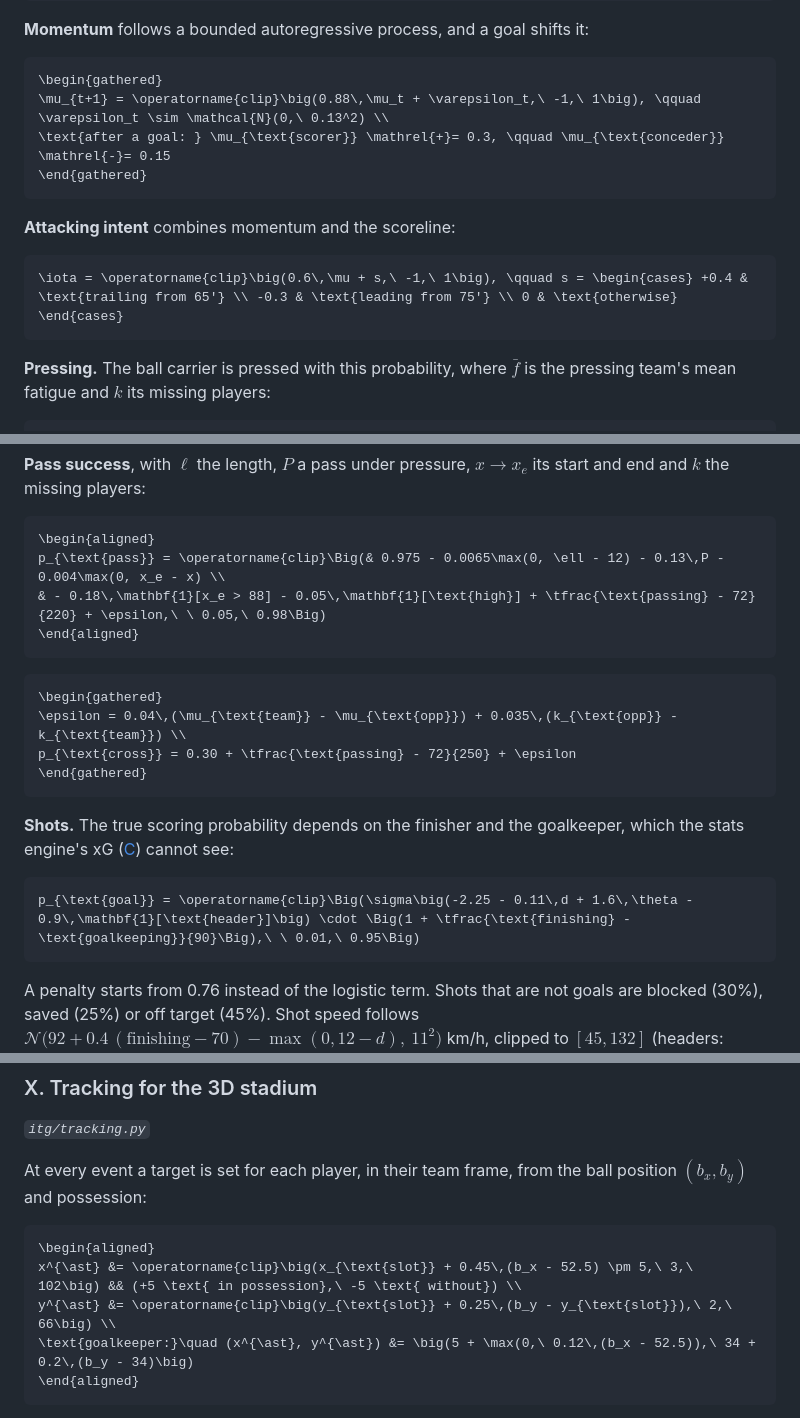
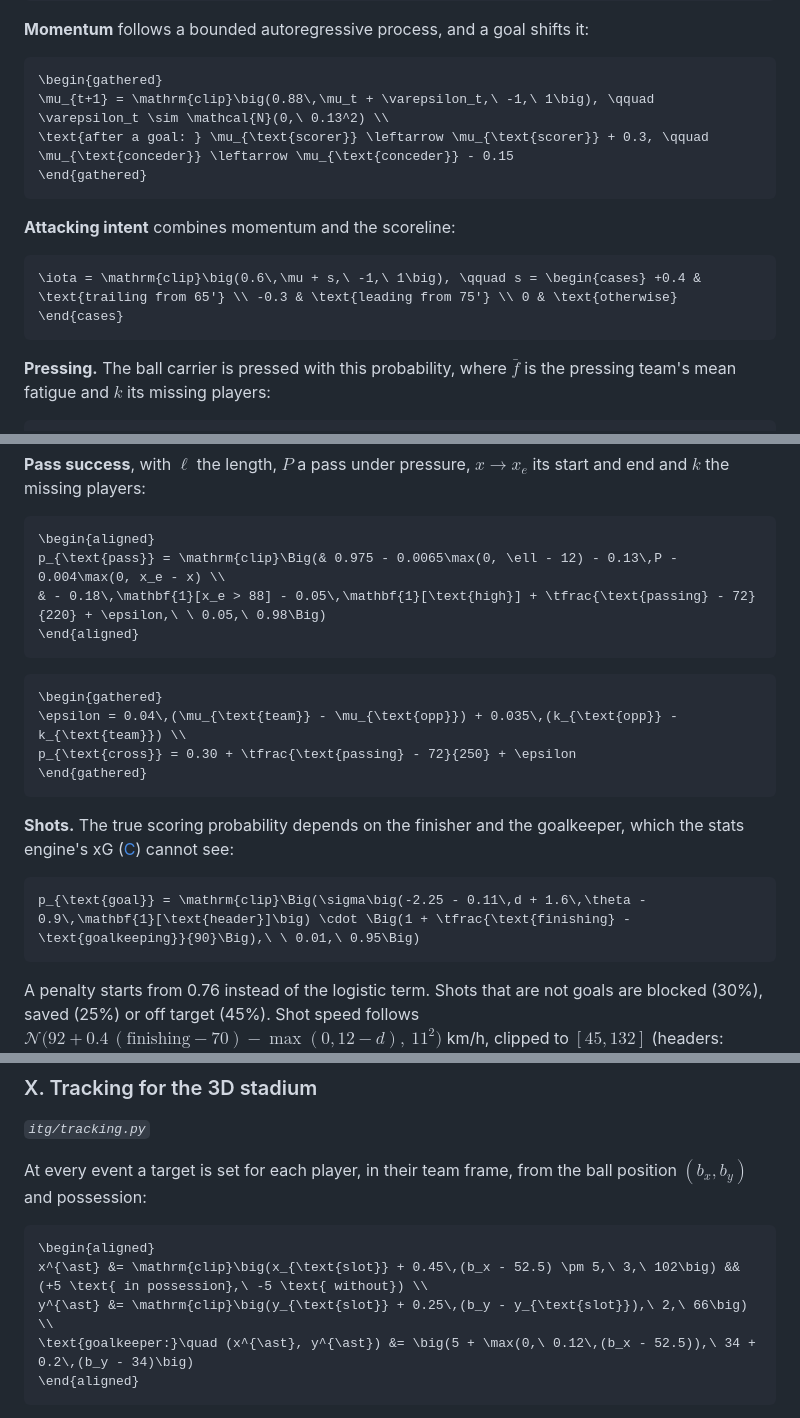
Before and after one commit to prompt-the-pitch/prompt-the-pitch, a Markdown page: README.md, 3 parts joined by grey strips. Drawn GitHub-style.

Commit message:
README: use math macros that GitHub renders

````diff
--- a/README.md
+++ b/README.md
@@ -1095,15 +1095,15 @@ a_{\text{eff}} = a\,(1 - 0.12\,f)
 
 ```math
 \begin{gathered}
-\mu_{t+1} = \operatorname{clip}\big(0.88\,\mu_t + \varepsilon_t,\ -1,\ 1\big), \qquad \varepsilon_t \sim \mathcal{N}(0,\ 0.13^2) \\
-\text{after a goal: } \mu_{\text{scorer}} \mathrel{+}= 0.3, \qquad \mu_{\text{conceder}} \mathrel{-}= 0.15
+\mu_{t+1} = \mathrm{clip}\big(0.88\,\mu_t + \varepsilon_t,\ -1,\ 1\big), \qquad \varepsilon_t \sim \mathcal{N}(0,\ 0.13^2) \\
+\text{after a goal: } \mu_{\text{scorer}} \leftarrow \mu_{\text{scorer}} + 0.3, \qquad \mu_{\text{conceder}} \leftarrow \mu_{\text{conceder}} - 0.15
 \end{gathered}
 ```
 
 **Attacking intent** combines momentum and the scoreline:
 
 ```math
-\iota = \operatorname{clip}\big(0.6\,\mu + s,\ -1,\ 1\big), \qquad s = \begin{cases} +0.4 & \text{trailing from 65'} \\ -0.3 & \text{leading from 75'} \\ 0 & \text{otherwise} \end{cases}
+\iota = \mathrm{clip}\big(0.6\,\mu + s,\ -1,\ 1\big), \qquad s = \begin{cases} +0.4 & \text{trailing from 65'} \\ -0.3 & \text{leading from 75'} \\ 0 & \text{otherwise} \end{cases}
 ```
 
 **Pressing.** The ball carrier is pressed with this probability, where $`\bar f`$ is the pressing
@@ -1132,7 +1132,7 @@ end and $`k`$ the missing players:
 
 ```math
 \begin{aligned}
-p_{\text{pass}} = \operatorname{clip}\Big(& 0.975 - 0.0065\max(0, \ell - 12) - 0.13\,P - 0.004\max(0, x_e - x) \\
+p_{\text{pass}} = \mathrm{clip}\Big(& 0.975 - 0.0065\max(0, \ell - 12) - 0.13\,P - 0.004\max(0, x_e - x) \\
 & - 0.18\,\mathbf{1}[x_e > 88] - 0.05\,\mathbf{1}[\text{high}] + \tfrac{\text{passing} - 72}{220} + \epsilon,\ \ 0.05,\ 0.98\Big)
 \end{aligned}
 ```
@@ -1148,7 +1148,7 @@ p_{\text{cross}} = 0.30 + \tfrac{\text{passing} - 72}{250} + \epsilon
 engine's xG ([C](#c-expected-goals-xg)) cannot see:
 
 ```math
-p_{\text{goal}} = \operatorname{clip}\Big(\sigma\big(-2.25 - 0.11\,d + 1.6\,\theta - 0.9\,\mathbf{1}[\text{header}]\big) \cdot \Big(1 + \tfrac{\text{finishing} - \text{goalkeeping}}{90}\Big),\ \ 0.01,\ 0.95\Big)
+p_{\text{goal}} = \mathrm{clip}\Big(\sigma\big(-2.25 - 0.11\,d + 1.6\,\theta - 0.9\,\mathbf{1}[\text{header}]\big) \cdot \Big(1 + \tfrac{\text{finishing} - \text{goalkeeping}}{90}\Big),\ \ 0.01,\ 0.95\Big)
 ```
 
 A penalty starts from 0.76 instead of the logistic term. Shots that are not goals are blocked
@@ -1186,8 +1186,8 @@ $`(b_x, b_y)`$ and possession:
 
 ```math
 \begin{aligned}
-x^{\ast} &= \operatorname{clip}\big(x_{\text{slot}} + 0.45\,(b_x - 52.5) \pm 5,\ 3,\ 102\big) && (+5 \text{ in possession},\ -5 \text{ without}) \\
-y^{\ast} &= \operatorname{clip}\big(y_{\text{slot}} + 0.25\,(b_y - y_{\text{slot}}),\ 2,\ 66\big) \\
+x^{\ast} &= \mathrm{clip}\big(x_{\text{slot}} + 0.45\,(b_x - 52.5) \pm 5,\ 3,\ 102\big) && (+5 \text{ in possession},\ -5 \text{ without}) \\
+y^{\ast} &= \mathrm{clip}\big(y_{\text{slot}} + 0.25\,(b_y - y_{\text{slot}}),\ 2,\ 66\big) \\
 \text{goalkeeper:}\quad (x^{\ast}, y^{\ast}) &= \big(5 + \max(0,\ 0.12\,(b_x - 52.5)),\ 34 + 0.2\,(b_y - 34)\big)
 \end{aligned}
 ```
````
Also changed, not shown: other parts of README.md (+5 -5 lines).
